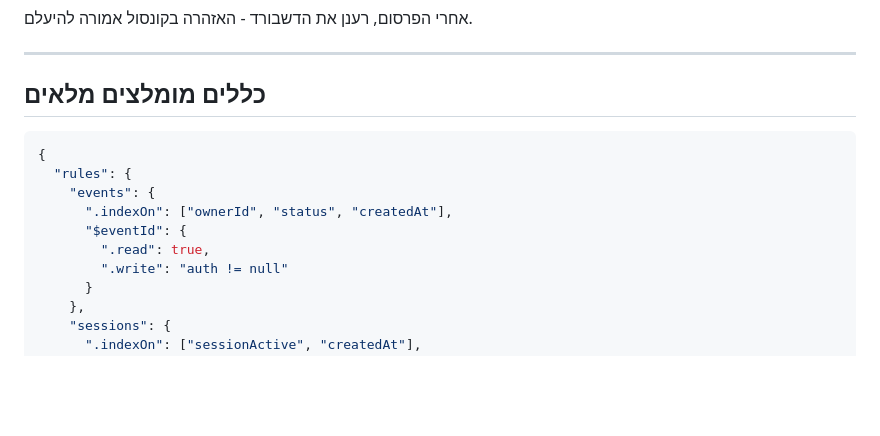
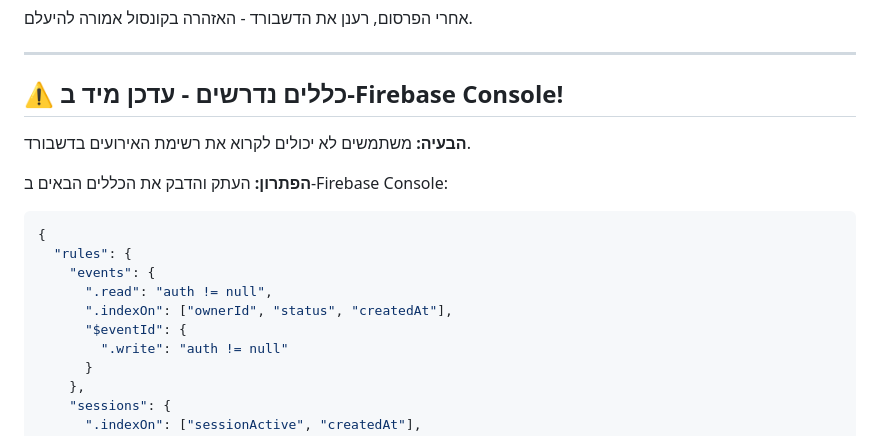
Before and after one commit to Ranidpz/777slotm, a Markdown page: FIREBASE_RULES_GUIDE.md, the part around one of its changes. Drawn GitHub-style; blank space fills up the shorter version.

````diff
--- a/FIREBASE_RULES_GUIDE.md
+++ b/FIREBASE_RULES_GUIDE.md
@@ -74,15 +74,19 @@ for better performance.
 
 ---
 
-## כללים מומלצים מלאים
+## ⚠️ כללים נדרשים - עדכן מיד ב-Firebase Console!
+
+**הבעיה:** משתמשים לא יכולים לקרוא את רשימת האירועים בדשבורד.
+
+**הפתרון:** העתק והדבק את הכללים הבאים ב-Firebase Console:
 
 ```json
 {
   "rules": {
     "events": {
+      ".read": "auth != null",
       ".indexOn": ["ownerId", "status", "createdAt"],
       "$eventId": {
-        ".read": true,
         ".write": "auth != null"
       }
     },
````
Also changed, not shown: other parts of FIREBASE_RULES_GUIDE.md (+51 -6 lines).
